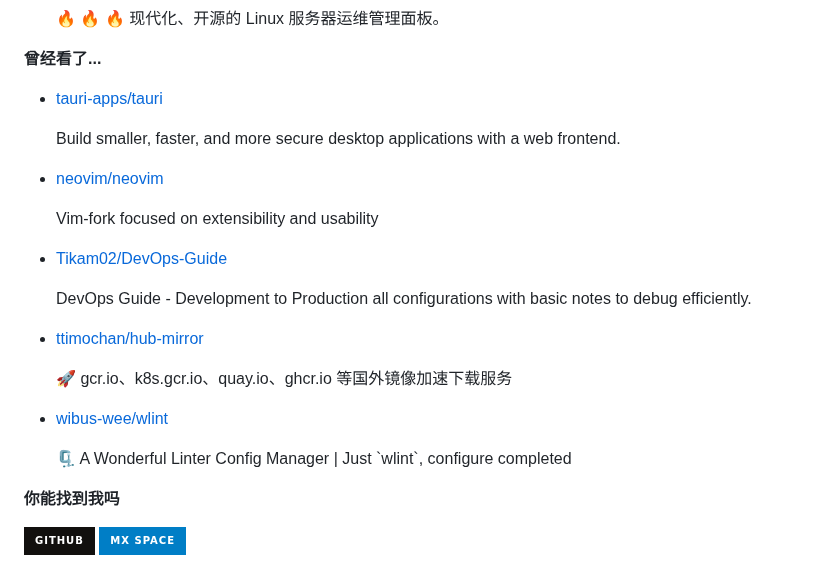
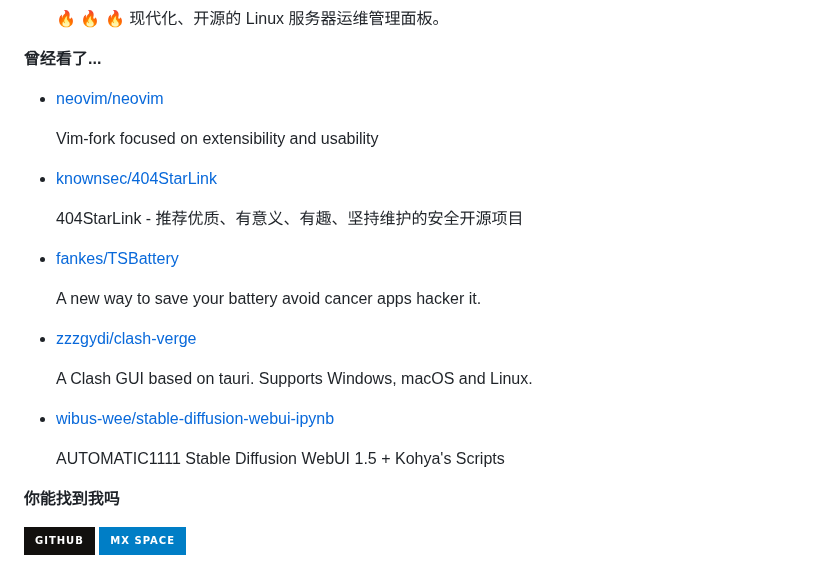
Before and after one commit to ttimochan/ttimochan, a Markdown page: readme.md, the part around one of its changes. Rendered like a GitHub page; badges without logos.

```diff
--- a/readme.md
+++ b/readme.md
@@ -36,7 +36,7 @@
 
 **曾经看了...**
 
-<ul><li><a href=https://github.com/tauri-apps/tauri>tauri-apps/tauri</a><p>Build smaller, faster, and more secure desktop applications with a web frontend.</p></li><li><a href=https://github.com/neovim/neovim>neovim/neovim</a><p>Vim-fork focused on extensibility and usability</p></li><li><a href=https://github.com/Tikam02/DevOps-Guide>Tikam02/DevOps-Guide</a><p>DevOps Guide - Development to Production all configurations with basic notes to debug efficiently.</p></li><li><a href=https://github.com/ttimochan/hub-mirror>ttimochan/hub-mirror</a><p>🚀 gcr.io、k8s.gcr.io、quay.io、ghcr.io 等国外镜像加速下载服务</p></li><li><a href=https://github.com/wibus-wee/wlint>wibus-wee/wlint</a><p>🗜️ A Wonderful Linter Config Manager | Just `wlint`, configure completed</p></li></ul>
+<ul><li><a href=https://github.com/neovim/neovim>neovim/neovim</a><p>Vim-fork focused on extensibility and usability</p></li><li><a href=https://github.com/knownsec/404StarLink>knownsec/404StarLink</a><p>404StarLink - 推荐优质、有意义、有趣、坚持维护的安全开源项目</p></li><li><a href=https://github.com/fankes/TSBattery>fankes/TSBattery</a><p>A new way to save your battery avoid cancer apps hacker it.</p></li><li><a href=https://github.com/zzzgydi/clash-verge>zzzgydi/clash-verge</a><p>A Clash GUI based on tauri. Supports Windows, macOS and Linux.</p></li><li><a href=https://github.com/wibus-wee/stable-diffusion-webui-ipynb>wibus-wee/stable-diffusion-webui-ipynb</a><p>AUTOMATIC1111 Stable Diffusion WebUI 1.5 + Kohya's Scripts</p></li></ul>
 
 **你能找到我吗**
 
```
Also changed, not shown: other parts of readme.md (+1 -1 lines).
